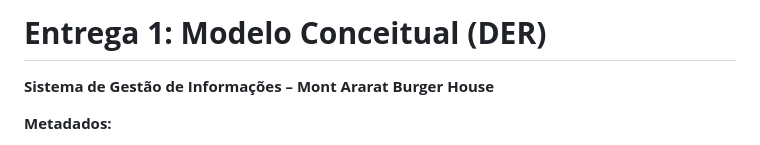
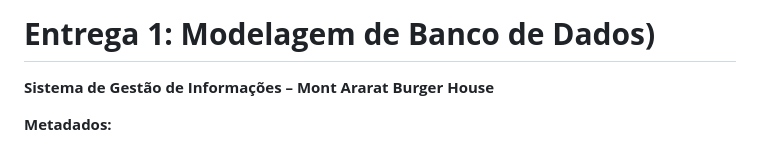
Before and after one commit to Yna-ribe/modelagem-de-banco-de-dados, a Markdown page: README.md, the part around the change. GitHub-like rendering.

Commit message:
Fix title typo in README

```diff
--- a/README.md
+++ b/README.md
@@ -1,4 +1,4 @@
-# **Entrega 1: Modelo Conceitual (DER)**
+# **Entrega 1: Modelagem de Banco de Dados)**
 
 **Sistema de Gestão de Informações – Mont Ararat Burger House**
 
```
